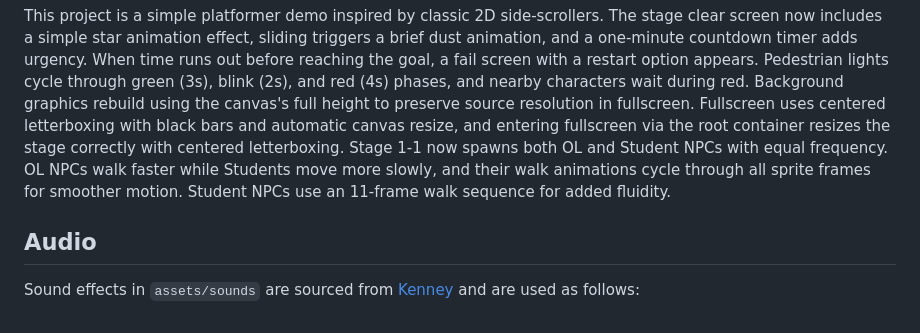
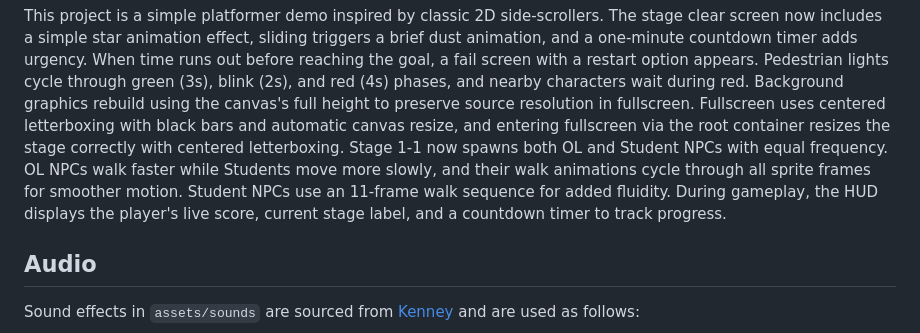
Before and after one commit to HPC-dev-acc/mario-demo, a Markdown page: README.md, the part around the change. GitHub-like rendering.

Commit message:
docs: add HUD progress tracking requirement

```diff
--- a/README.md
+++ b/README.md
@@ -4,6 +4,7 @@
 **Version: 2.3.1**
 
 This project is a simple platformer demo inspired by classic 2D side-scrollers. The stage clear screen now includes a simple star animation effect, sliding triggers a brief dust animation, and a one-minute countdown timer adds urgency. When time runs out before reaching the goal, a fail screen with a restart option appears. Pedestrian lights cycle through green (3s), blink (2s), and red (4s) phases, and nearby characters wait during red. Background graphics rebuild using the canvas's full height to preserve source resolution in fullscreen. Fullscreen uses centered letterboxing with black bars and automatic canvas resize, and entering fullscreen via the root container resizes the stage correctly with centered letterboxing. Stage 1-1 now spawns both OL and Student NPCs with equal frequency. OL NPCs walk faster while Students move more slowly, and their walk animations cycle through all sprite frames for smoother motion. Student NPCs use an 11-frame walk sequence for added fluidity.
+During gameplay, the HUD displays the player's live score, current stage label, and a countdown timer to track progress.
 
 ## Audio
 
```
Also changed, not shown: docs/10-requirement.md (+4 -0 lines), docs/CHANGELOG.md (+1 -0 lines).
